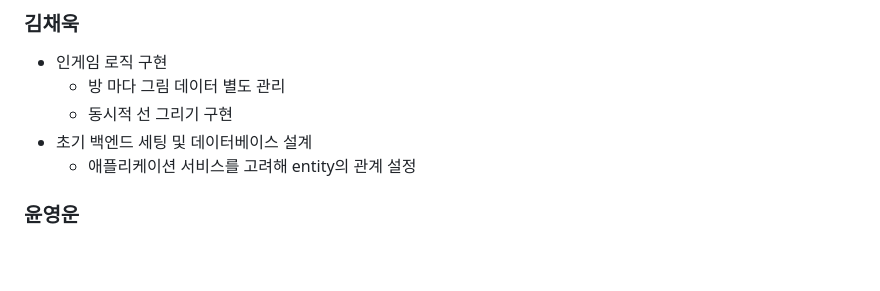
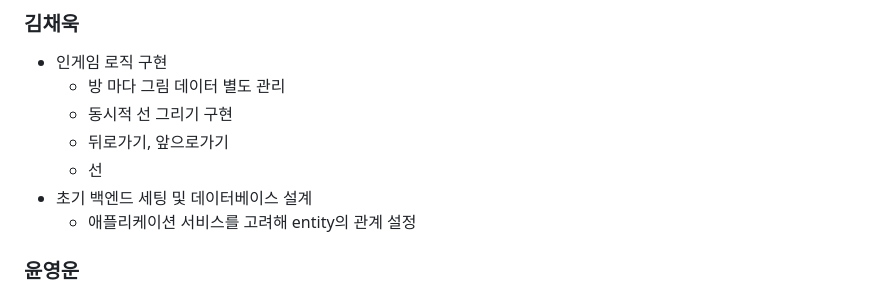
Before and after one commit to Miracle-Midnight/Drawing-Duo, a Markdown page: README.md, the part around the change. Rendered like a GitHub page; blank space fills up the shorter version.

```diff
--- a/README.md
+++ b/README.md
@@ -92,6 +92,8 @@ $ npm run start:dev
 - 인게임 로직 구현
   - 방 마다 그림 데이터 별도 관리
   - 동시적 선 그리기 구현
+  - 뒤로가기, 앞으로가기
+  - 선
 - 초기 백엔드 세팅 및 데이터베이스 설계
   - 애플리케이션 서비스를 고려해 entity의 관계 설정
 
```
